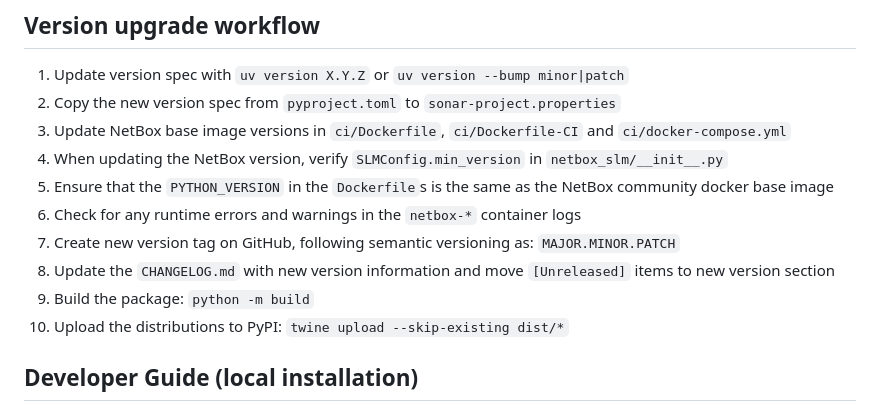
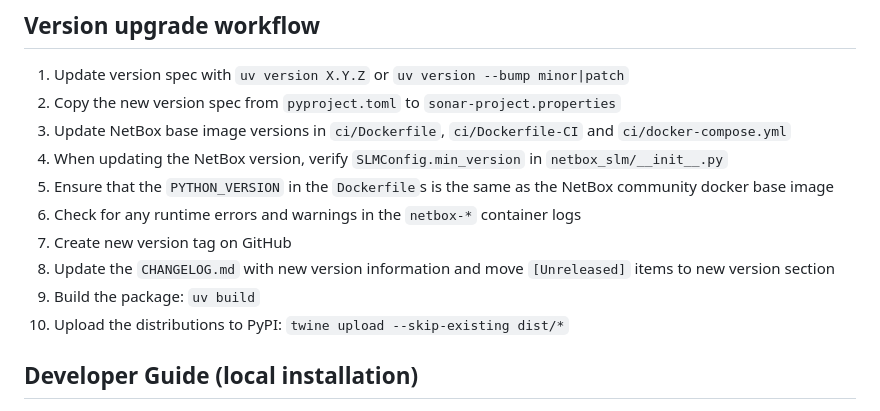
Before and after one commit to ICTU/netbox_slm, a Markdown page: MAINTENANCE.md, the part around the change. GitHub-like rendering.

Commit message:
Update build
Signed-off-by: wkoot <3715211+wkoot@users.noreply.github.com>

```diff
--- a/MAINTENANCE.md
+++ b/MAINTENANCE.md
@@ -9,9 +9,9 @@
 1. When updating the NetBox version, verify `SLMConfig.min_version` in `netbox_slm/__init__.py`
 1. Ensure that the `PYTHON_VERSION` in the `Dockerfile`s is the same as the NetBox community docker base image
 1. Check for any runtime errors and warnings in the `netbox-*` container logs
-1. Create new version tag on GitHub, following semantic versioning as: `MAJOR.MINOR.PATCH`
+1. Create new version tag on GitHub
 1. Update the `CHANGELOG.md` with new version information and move `[Unreleased]` items to new version section
-1. Build the package: `python -m build`
+1. Build the package: `uv build`
 1. Upload the distributions to PyPI: `twine upload --skip-existing dist/*`
 
 
```
